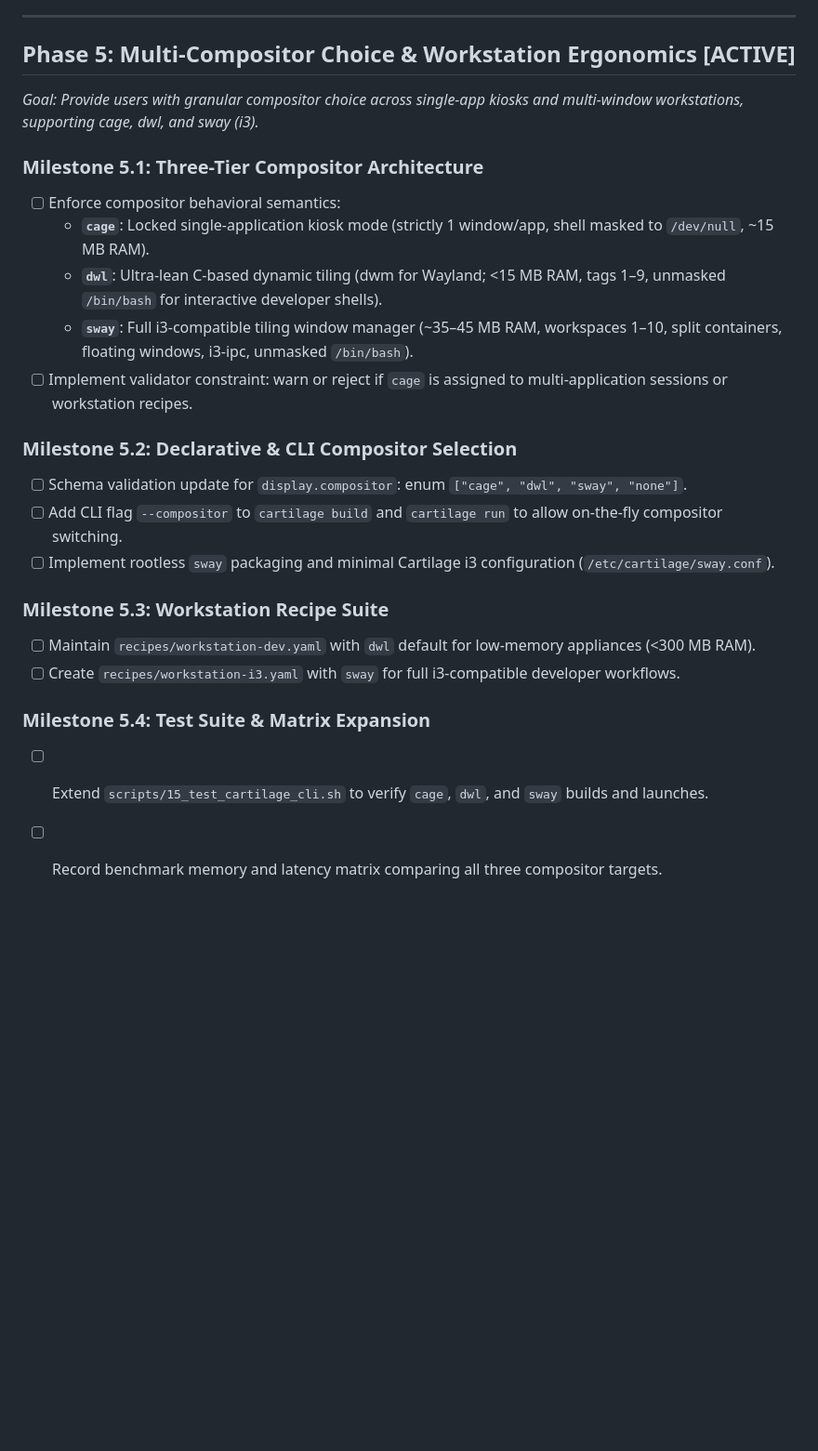
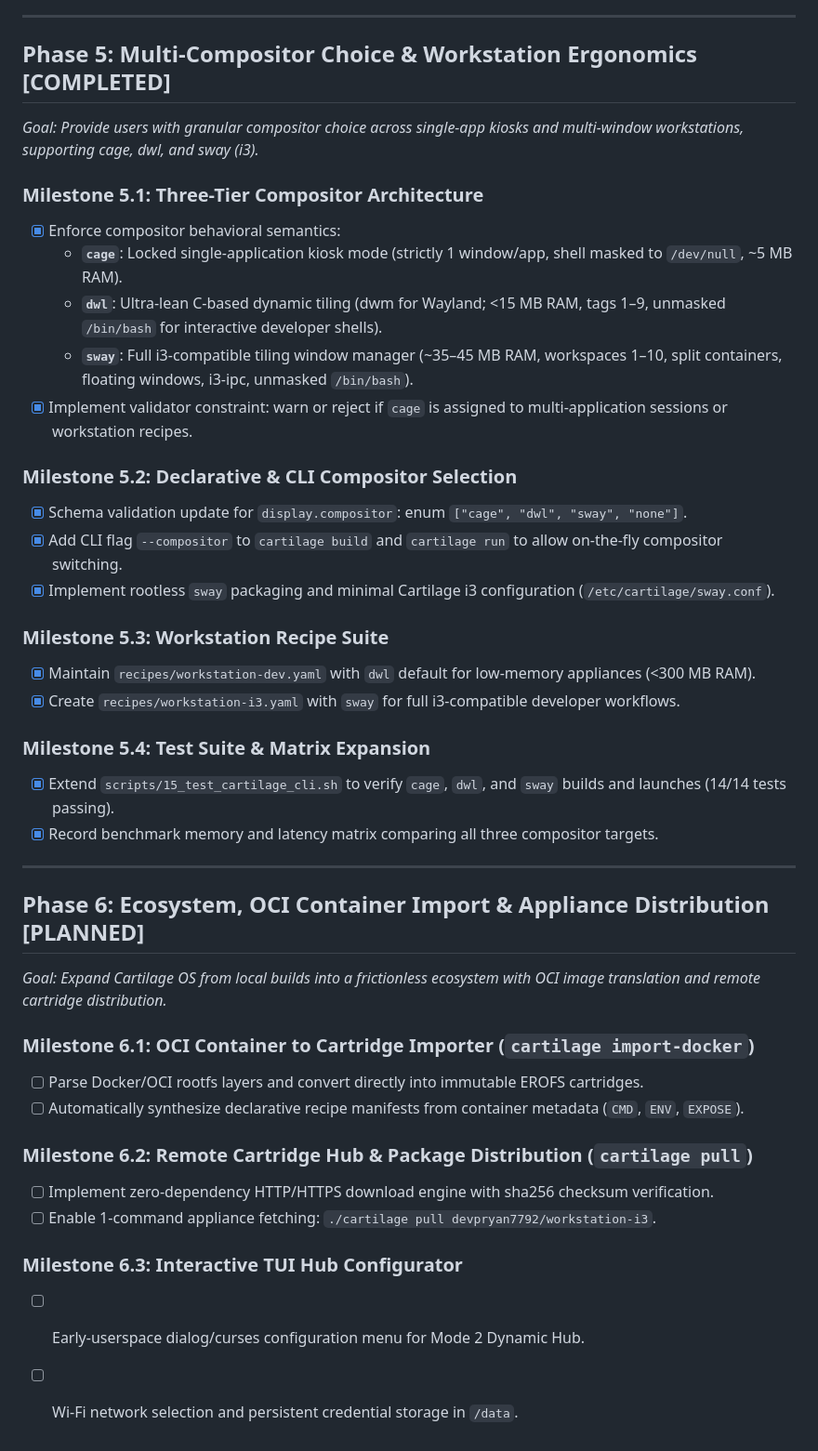
Before and after one commit to devpryan7792/cartilage, a Markdown page: ROADMAP.md, the part around the change. Shown at 93% size. Drawn GitHub-style; blank space fills up the shorter version.

Commit message:
docs(roadmap): mark Phase 5 as completed and define Phase 6 milestones

```diff
--- a/ROADMAP.md
+++ b/ROADMAP.md
@@ -77,25 +77,42 @@ This document outlines the evolutionary phases of Cartilage OS, tracking complet
 
 ---
 
-## Phase 5: Multi-Compositor Choice & Workstation Ergonomics [ACTIVE]
+## Phase 5: Multi-Compositor Choice & Workstation Ergonomics [COMPLETED]
 *Goal: Provide users with granular compositor choice across single-app kiosks and multi-window workstations, supporting cage, dwl, and sway (i3).*
 
 ### Milestone 5.1: Three-Tier Compositor Architecture
-- [ ] Enforce compositor behavioral semantics:
-  - **`cage`**: Locked single-application kiosk mode (strictly 1 window/app, shell masked to `/dev/null`, ~15 MB RAM).
+- [x] Enforce compositor behavioral semantics:
+  - **`cage`**: Locked single-application kiosk mode (strictly 1 window/app, shell masked to `/dev/null`, ~5 MB RAM).
   - **`dwl`**: Ultra-lean C-based dynamic tiling (dwm for Wayland; <15 MB RAM, tags 1–9, unmasked `/bin/bash` for interactive developer shells).
   - **`sway`**: Full i3-compatible tiling window manager (~35–45 MB RAM, workspaces 1–10, split containers, floating windows, i3-ipc, unmasked `/bin/bash`).
-- [ ] Implement validator constraint: warn or reject if `cage` is assigned to multi-application sessions or workstation recipes.
+- [x] Implement validator constraint: warn or reject if `cage` is assigned to multi-application sessions or workstation recipes.
 
 ### Milestone 5.2: Declarative & CLI Compositor Selection
-- [ ] Schema validation update for `display.compositor`: enum `["cage", "dwl", "sway", "none"]`.
-- [ ] Add CLI flag `--compositor` to `cartilage build` and `cartilage run` to allow on-the-fly compositor switching.
-- [ ] Implement rootless `sway` packaging and minimal Cartilage i3 configuration (`/etc/cartilage/sway.conf`).
+- [x] Schema validation update for `display.compositor`: enum `["cage", "dwl", "sway", "none"]`.
+- [x] Add CLI flag `--compositor` to `cartilage build` and `cartilage run` to allow on-the-fly compositor switching.
+- [x] Implement rootless `sway` packaging and minimal Cartilage i3 configuration (`/etc/cartilage/sway.conf`).
 
 ### Milestone 5.3: Workstation Recipe Suite
-- [ ] Maintain `recipes/workstation-dev.yaml` with `dwl` default for low-memory appliances (<300 MB RAM).
-- [ ] Create `recipes/workstation-i3.yaml` with `sway` for full i3-compatible developer workflows.
+- [x] Maintain `recipes/workstation-dev.yaml` with `dwl` default for low-memory appliances (<300 MB RAM).
+- [x] Create `recipes/workstation-i3.yaml` with `sway` for full i3-compatible developer workflows.
 
 ### Milestone 5.4: Test Suite & Matrix Expansion
-- [ ] Extend `scripts/15_test_cartilage_cli.sh` to verify `cage`, `dwl`, and `sway` builds and launches.
-- [ ] Record benchmark memory and latency matrix comparing all three compositor targets.
+- [x] Extend `scripts/15_test_cartilage_cli.sh` to verify `cage`, `dwl`, and `sway` builds and launches (14/14 tests passing).
+- [x] Record benchmark memory and latency matrix comparing all three compositor targets.
+
+---
+
+## Phase 6: Ecosystem, OCI Container Import & Appliance Distribution [PLANNED]
+*Goal: Expand Cartilage OS from local builds into a frictionless ecosystem with OCI image translation and remote cartridge distribution.*
+
+### Milestone 6.1: OCI Container to Cartridge Importer (`cartilage import-docker`)
+- [ ] Parse Docker/OCI rootfs layers and convert directly into immutable EROFS cartridges.
+- [ ] Automatically synthesize declarative recipe manifests from container metadata (`CMD`, `ENV`, `EXPOSE`).
+
+### Milestone 6.2: Remote Cartridge Hub & Package Distribution (`cartilage pull`)
+- [ ] Implement zero-dependency HTTP/HTTPS download engine with sha256 checksum verification.
+- [ ] Enable 1-command appliance fetching: `./cartilage pull devpryan7792/workstation-i3`.
+
+### Milestone 6.3: Interactive TUI Hub Configurator
+- [ ] Early-userspace dialog/curses configuration menu for Mode 2 Dynamic Hub.
+- [ ] Wi-Fi network selection and persistent credential storage in `/data`.
```
